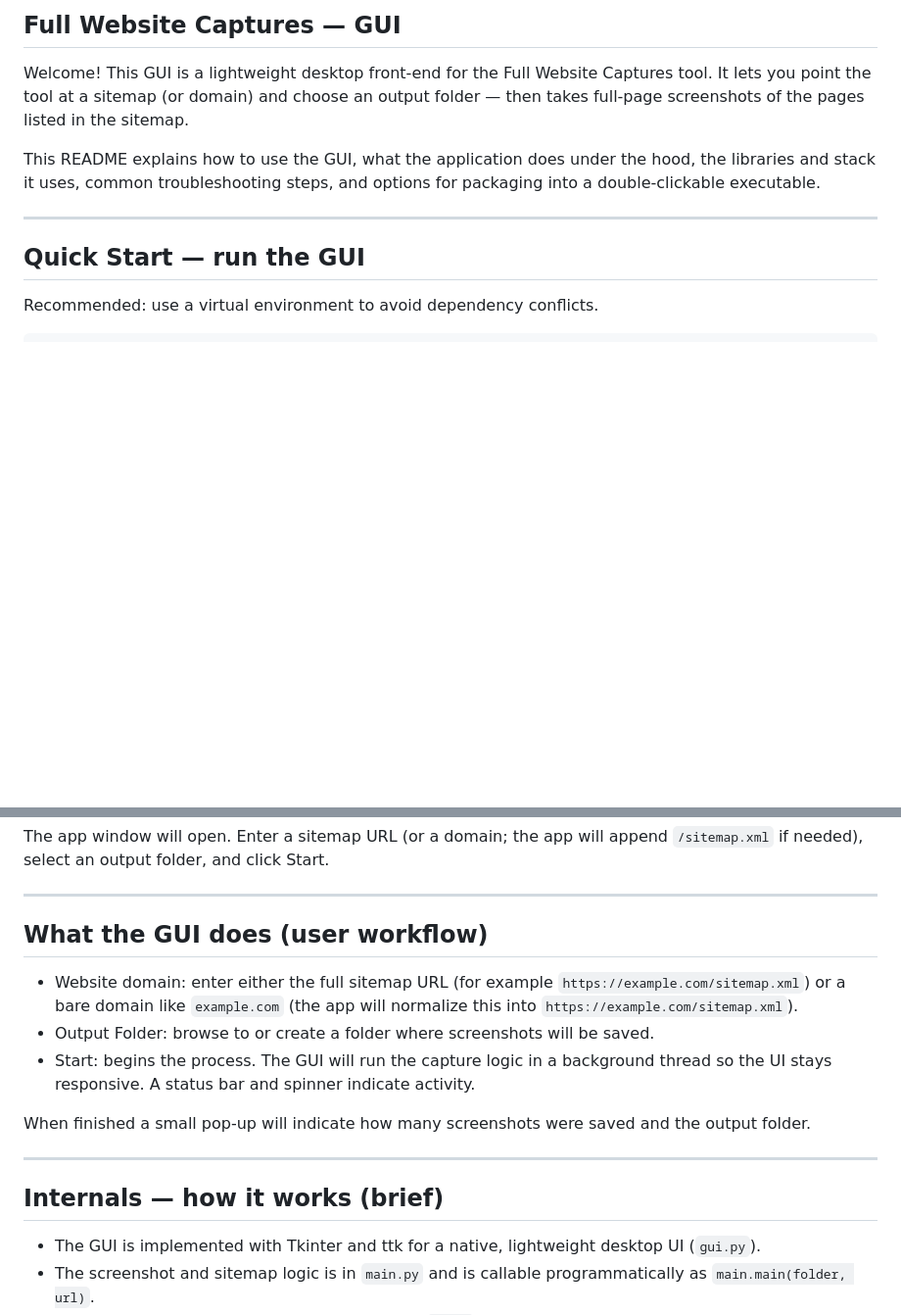
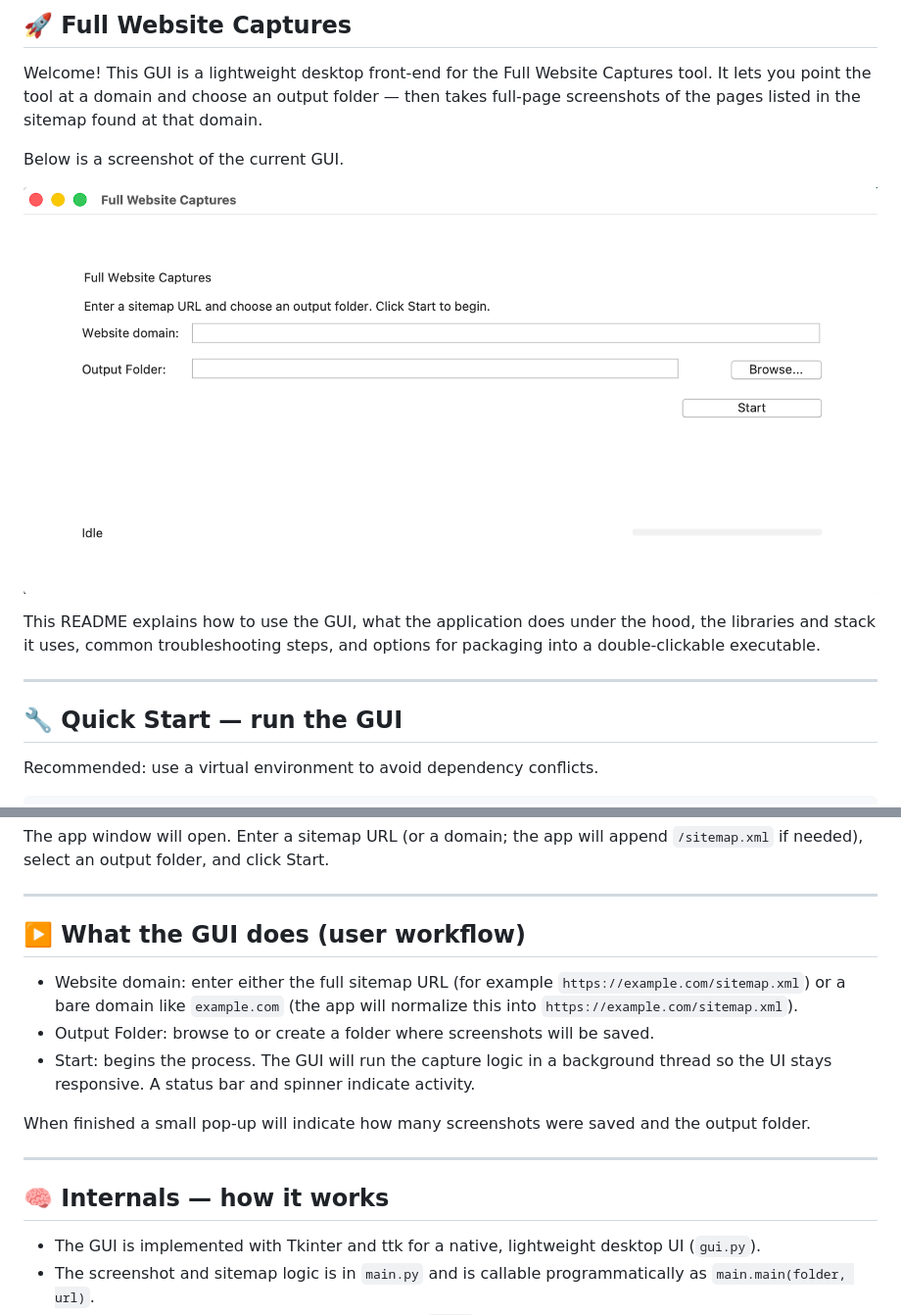
Before and after one commit to Mihai-Bogdan-Robert/full-website-screenshot-capture, a Markdown page: README.md, 2 parts joined by grey strips. Shown at 98% size. Rendered like a GitHub page; pictures changed too: gui-screenshot.png (added); blank space fills up the shorter version.

Commit message:
Final touches to the README

```diff
--- a/README.md
+++ b/README.md
@@ -1,12 +1,16 @@
-## Full Website Captures — GUI
+## 🚀 Full Website Captures
 
-Welcome! This GUI is a lightweight desktop front-end for the Full Website Captures tool. It lets you point the tool at a sitemap (or domain) and choose an output folder — then takes full-page screenshots of the pages listed in the sitemap.
+Welcome! This GUI is a lightweight desktop front-end for the Full Website Captures tool. It lets you point the tool at a domain and choose an output folder — then takes full-page screenshots of the pages listed in the sitemap found at that domain.
+
+Below is a screenshot of the current GUI.
+
+![GUI screenshot](gui-screenshot.png)
 
 This README explains how to use the GUI, what the application does under the hood, the libraries and stack it uses, common troubleshooting steps, and options for packaging into a double-clickable executable.
 
 ---
 
-## Quick Start — run the GUI
+## 🔧 Quick Start — run the GUI
 
 Recommended: use a virtual environment to avoid dependency conflicts.
 
@@ -33,7 +37,7 @@ The app window will open. Enter a sitemap URL (or a domain; the app will append
 
 ---
 
-## What the GUI does (user workflow)
+## ▶️ What the GUI does (user workflow)
 
 - Website domain: enter either the full sitemap URL (for example `https://example.com/sitemap.xml`) or a bare domain like `example.com` (the app will normalize this into `https://example.com/sitemap.xml`).
 - Output Folder: browse to or create a folder where screenshots will be saved.
@@ -43,7 +47,7 @@ When finished a small pop-up will indicate how many screenshots were saved and t
 
 ---
 
-## Internals — how it works (brief)
+## 🧠 Internals — how it works
 
 - The GUI is implemented with Tkinter and ttk for a native, lightweight desktop UI (`gui.py`).
 - The screenshot and sitemap logic is in `main.py` and is callable programmatically as `main.main(folder, url)`.
```
Also changed, not shown: other parts of README.md (+4 -15 lines), 1 other file.
